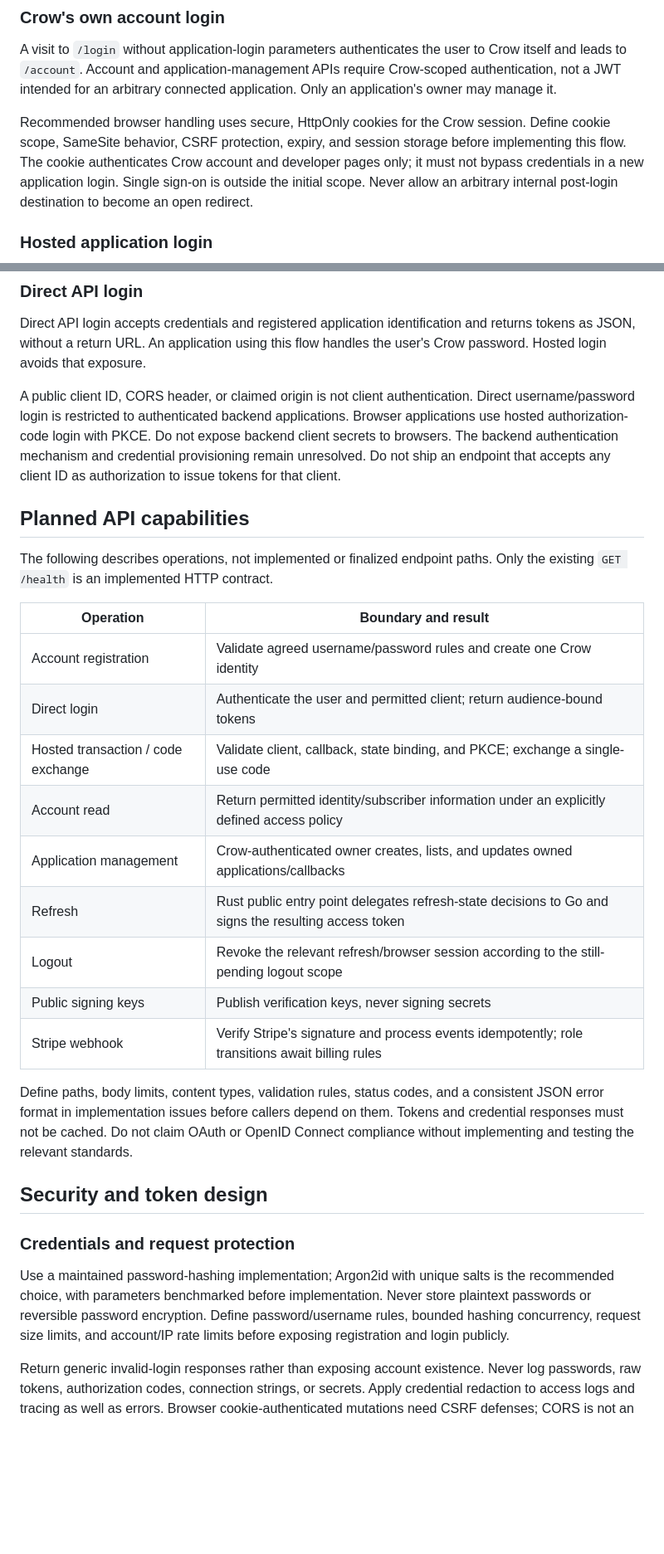
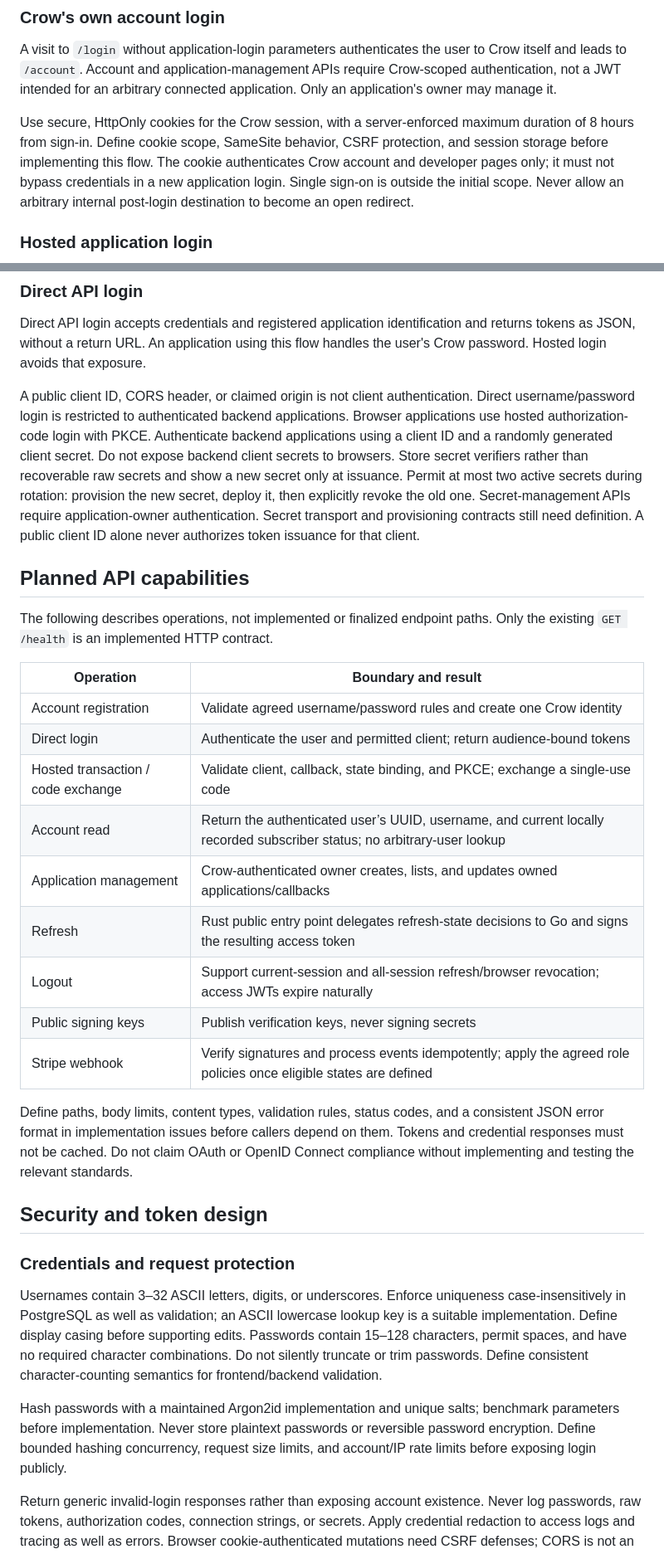
Before and after one commit to agersk0v/crow-auth, a Markdown page: docs/ARCHITECTURE.md, 2 parts joined by grey strips. Shown at 83% size. Rendered like a GitHub page; blank space fills up the shorter version.

```diff
--- a/docs/ARCHITECTURE.md
+++ b/docs/ARCHITECTURE.md
@@ -100,9 +101,9 @@ to Crow itself and leads to `/account`. Account and application-management APIs
 require Crow-scoped authentication, not a JWT intended for an arbitrary connected
 application. Only an application's owner may manage it.
 
-Recommended browser handling uses secure, HttpOnly cookies for the Crow session.
-Define cookie scope, SameSite behavior, CSRF protection, expiry, and session
-storage before implementing this flow. The cookie authenticates Crow account and
+Use secure, HttpOnly cookies for the Crow session, with a server-enforced
+maximum duration of 8 hours from sign-in. Define cookie scope, SameSite behavior,
+CSRF protection, and session storage before implementing this flow. The cookie authenticates Crow account and
 developer pages only; it must not bypass credentials in a new application login.
 Single sign-on is outside the initial scope. Never allow an arbitrary internal
 post-login destination to become an open redirect.
@@ -144,10 +145,14 @@ handles the user's Crow password. Hosted login avoids that exposure.
 A public client ID, CORS header, or claimed origin is not client authentication.
 Direct username/password login is restricted to authenticated backend
 applications. Browser applications use hosted authorization-code login with PKCE.
-Do not expose backend client secrets to browsers. The backend authentication
-mechanism and credential provisioning remain unresolved. Do not ship an endpoint
-that accepts any client ID as authorization
-to issue tokens for that client.
+Authenticate backend applications using a client ID and a randomly generated
+client secret. Do not expose backend client secrets to browsers. Store secret
+verifiers rather than recoverable raw secrets and show a new secret only at
+issuance. Permit at most two active secrets during rotation: provision the new
+secret, deploy it, then explicitly revoke the old one. Secret-management APIs
+require application-owner authentication. Secret transport and provisioning
+contracts still need definition. A public client ID alone never authorizes token
+issuance for that client.
 
 ## Planned API capabilities
 
@@ -159,12 +164,12 @@ Only the existing `GET /health` is an implemented HTTP contract.
 | Account registration | Validate agreed username/password rules and create one Crow identity |
 | Direct login | Authenticate the user and permitted client; return audience-bound tokens |
 | Hosted transaction / code exchange | Validate client, callback, state binding, and PKCE; exchange a single-use code |
-| Account read | Return permitted identity/subscriber information under an explicitly defined access policy |
+| Account read | Return the authenticated user’s UUID, username, and current locally recorded subscriber status; no arbitrary-user lookup |
 | Application management | Crow-authenticated owner creates, lists, and updates owned applications/callbacks |
 | Refresh | Rust public entry point delegates refresh-state decisions to Go and signs the resulting access token |
-| Logout | Revoke the relevant refresh/browser session according to the still-pending logout scope |
+| Logout | Support current-session and all-session refresh/browser revocation; access JWTs expire naturally |
 | Public signing keys | Publish verification keys, never signing secrets |
-| Stripe webhook | Verify Stripe's signature and process events idempotently; role transitions await billing rules |
+| Stripe webhook | Verify signatures and process events idempotently; apply the agreed role policies once eligible states are defined |
 
 Define paths, body limits, content types, validation rules, status codes, and a
 consistent JSON error format in implementation issues before callers depend on
@@ -175,11 +180,17 @@ OpenID Connect compliance without implementing and testing the relevant standard
 
 ### Credentials and request protection
 
-Use a maintained password-hashing implementation; Argon2id with unique salts is
-the recommended choice, with parameters benchmarked before implementation.
-Never store plaintext passwords or reversible password encryption. Define
-password/username rules, bounded hashing concurrency, request size limits, and
-account/IP rate limits before exposing registration and login publicly.
+Usernames contain 3–32 ASCII letters, digits, or underscores. Enforce uniqueness
+case-insensitively in PostgreSQL as well as validation; an ASCII lowercase lookup
+key is a suitable implementation. Define display casing before supporting edits.
+Passwords contain 15–128 characters, permit spaces, and have no required character
+combinations. Do not silently truncate or trim passwords. Define consistent
+character-counting semantics for frontend/backend validation.
+
+Hash passwords with a maintained Argon2id implementation and unique salts;
+benchmark parameters before implementation. Never store plaintext passwords or
+reversible password encryption. Define bounded hashing concurrency, request size
+limits, and account/IP rate limits before exposing login publicly.
 
 Return generic invalid-login responses rather than exposing account existence.
 Never log passwords, raw tokens, authorization codes, connection strings, or
```
Also changed, not shown: other parts of docs/ARCHITECTURE.md (+51 -21 lines), docs/PRODUCT.md (+45 -30 lines).
